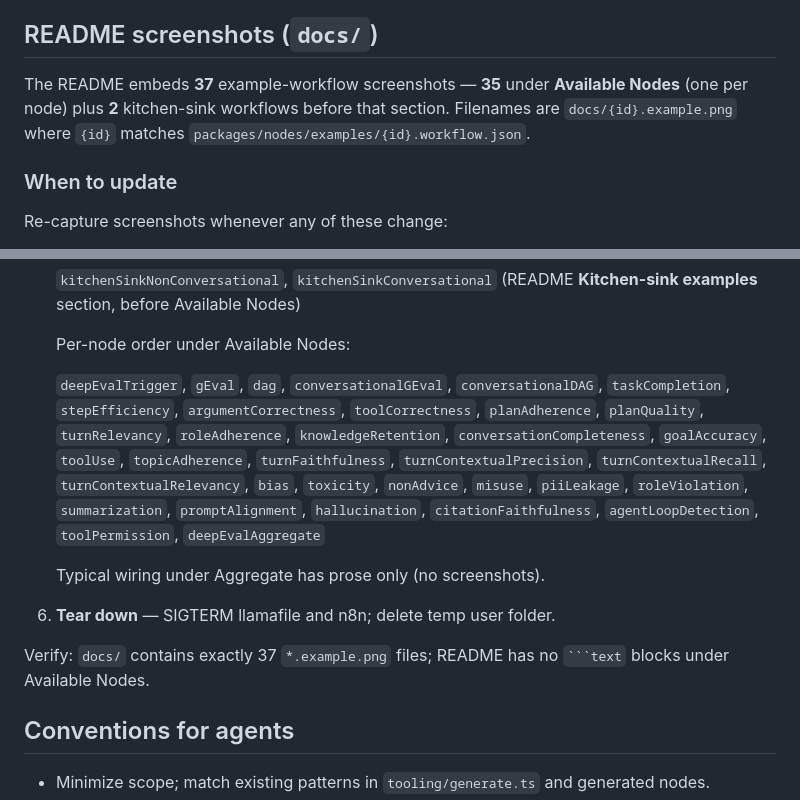
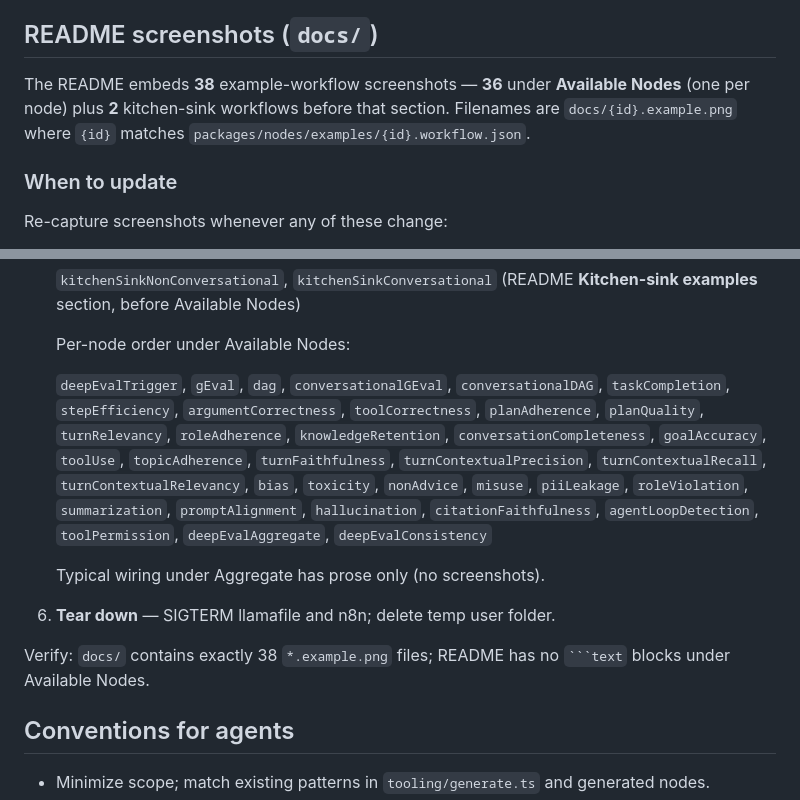
Before and after one commit to 3p3r/n8n-nodes-deepeval, a Markdown page: AGENTS.md, 2 parts joined by grey strips. Drawn GitHub-style.

````diff
--- a/AGENTS.md
+++ b/AGENTS.md
@@ -65,7 +65,7 @@ CI (`.github/workflows/ci.yml`): Ubuntu, Node 24, npm 11.13.0, Python 3.12 + set
 
 ## README screenshots (`docs/`)
 
-The README embeds **37** example-workflow screenshots — **35** under **Available Nodes** (one per node) plus **2** kitchen-sink workflows before that section. Filenames are `docs/{id}.example.png` where `{id}` matches `packages/nodes/examples/{id}.workflow.json`.
+The README embeds **38** example-workflow screenshots — **36** under **Available Nodes** (one per node) plus **2** kitchen-sink workflows before that section. Filenames are `docs/{id}.example.png` where `{id}` matches `packages/nodes/examples/{id}.workflow.json`.
 
 ### When to update
 
@@ -92,13 +92,13 @@ Screenshot capture is intentionally **not** committed as repo scripts. Re-run ad
 
    Per-node order under Available Nodes:
 
-   `deepEvalTrigger`, `gEval`, `dag`, `conversationalGEval`, `conversationalDAG`, `taskCompletion`, `stepEfficiency`, `argumentCorrectness`, `toolCorrectness`, `planAdherence`, `planQuality`, `turnRelevancy`, `roleAdherence`, `knowledgeRetention`, `conversationCompleteness`, `goalAccuracy`, `toolUse`, `topicAdherence`, `turnFaithfulness`, `turnContextualPrecision`, `turnContextualRecall`, `turnContextualRelevancy`, `bias`, `toxicity`, `nonAdvice`, `misuse`, `piiLeakage`, `roleViolation`, `summarization`, `promptAlignment`, `hallucination`, `citationFaithfulness`, `agentLoopDetection`, `toolPermission`, `deepEvalAggregate`
+   `deepEvalTrigger`, `gEval`, `dag`, `conversationalGEval`, `conversationalDAG`, `taskCompletion`, `stepEfficiency`, `argumentCorrectness`, `toolCorrectness`, `planAdherence`, `planQuality`, `turnRelevancy`, `roleAdherence`, `knowledgeRetention`, `conversationCompleteness`, `goalAccuracy`, `toolUse`, `topicAdherence`, `turnFaithfulness`, `turnContextualPrecision`, `turnContextualRecall`, `turnContextualRelevancy`, `bias`, `toxicity`, `nonAdvice`, `misuse`, `piiLeakage`, `roleViolation`, `summarization`, `promptAlignment`, `hallucination`, `citationFaithfulness`, `agentLoopDetection`, `toolPermission`, `deepEvalAggregate`, `deepEvalConsistency`
 
    Typical wiring under Aggregate has prose only (no screenshots).
 
 6. **Tear down** — SIGTERM llamafile and n8n; delete temp user folder.
 
-Verify: `docs/` contains exactly 37 `*.example.png` files; README has no ` ```text ` blocks under Available Nodes.
+Verify: `docs/` contains exactly 38 `*.example.png` files; README has no ` ```text ` blocks under Available Nodes.
 
 ## Conventions for agents
 
````
Also changed, not shown: README.md (+36 -4 lines), docs/deepEvalConsistency.example.png (added), 17 other files.
